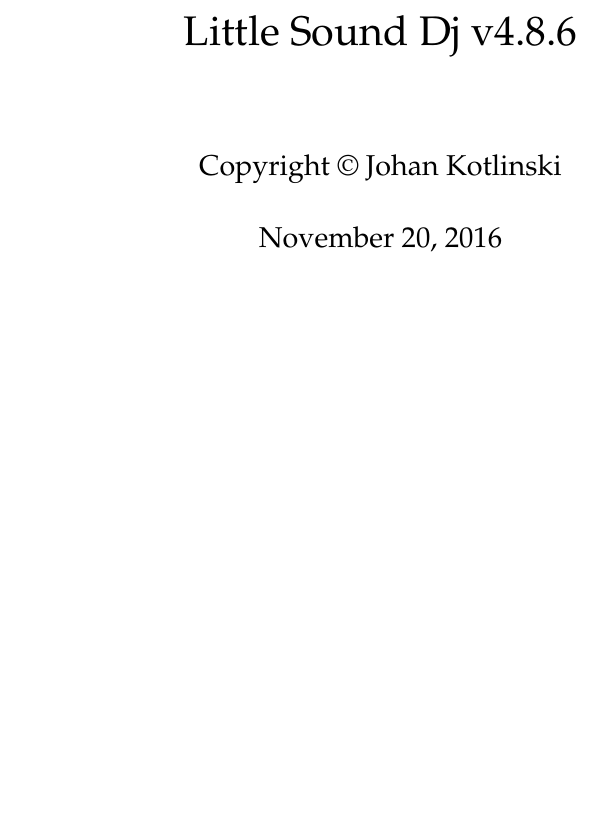
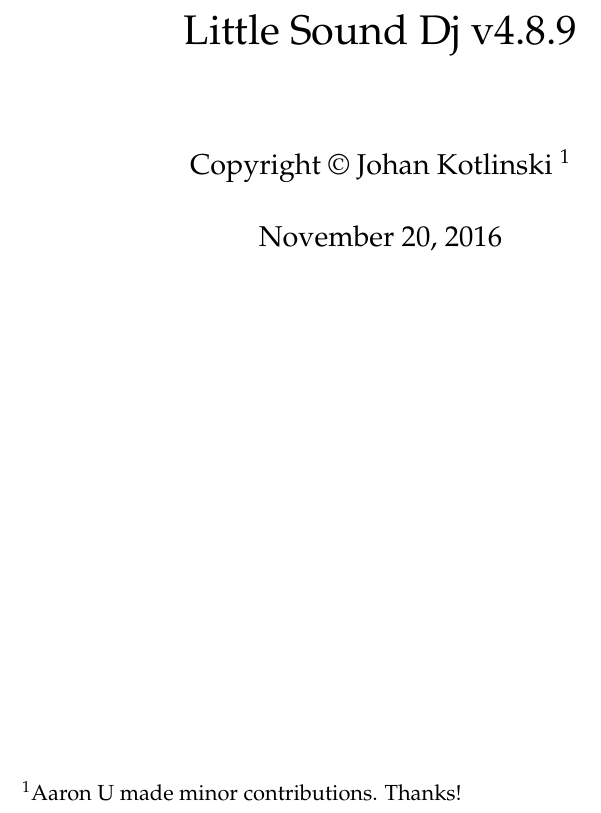
Before and after one commit to jkotlinski/lsdj-doc, a LaTeX thesis (lsdj-manual.tex): part of page 3 of 72, cut so that both start at the same text, the shorter picture padded with empty space. Compiled offline with pdfLaTeX.

Commit message:
v4.8.9, added thanks to Aaron U

```diff
--- a/lsdj-manual.tex
+++ b/lsdj-manual.tex
@@ -27,9 +27,9 @@
 \graphicspath{{images/}}
 
 \renewcommand*\sfdefault{ugq}
-\newcommand{\lsdjversion}{v4.8.6}
+\newcommand{\lsdjversion}{v4.8.9}
 
-\author{Copyright \copyright~Johan Kotlinski}
+\author{Copyright \copyright~Johan Kotlinski \thanks{Aaron U made minor contributions. Thanks!}}
 \title{Little Sound Dj \lsdjversion{}}
 
 
```
